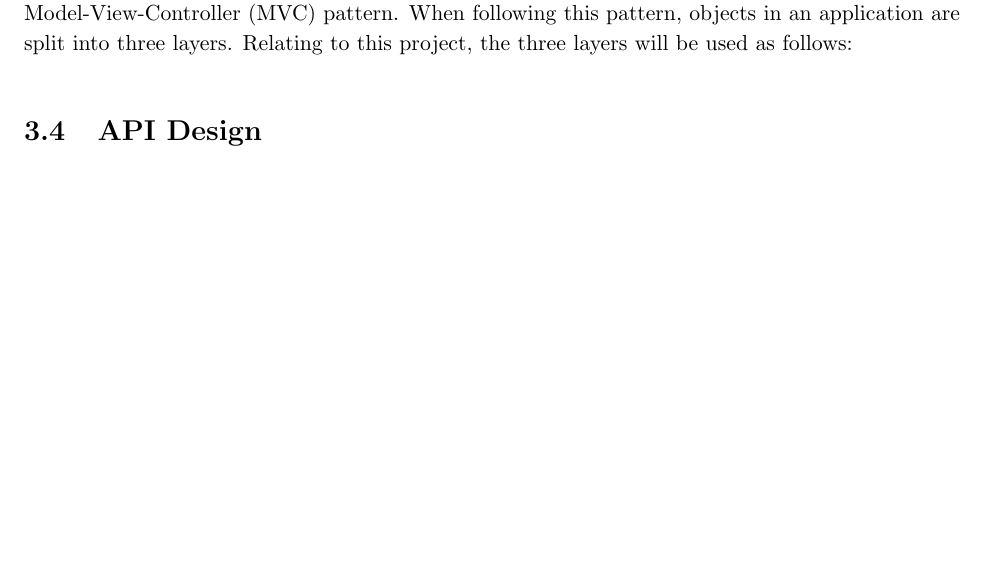
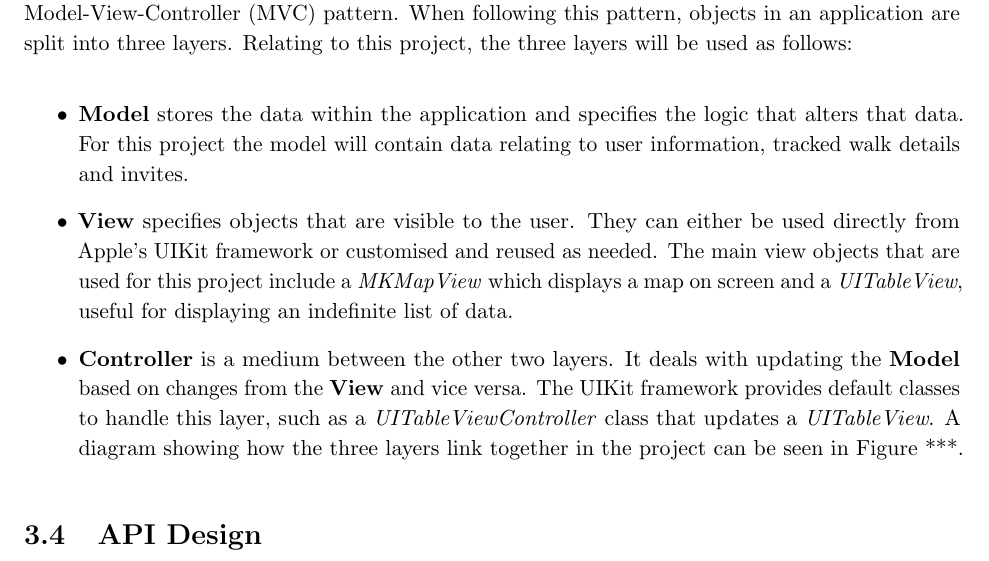
Before and after one commit to jonomuller/imperial-final-report, a LaTeX thesis (FinalReport.tex, which reads sections/design.tex): part of page 22 of 33, cut so that both start at the same text, the shorter picture padded with empty space. Compiled offline with pdfLaTeX.

Commit message:
Add descriptions for MVC as bullet points Need to add MVC diagram

```diff
--- a/sections/design.tex
+++ b/sections/design.tex
@@ -95,6 +95,14 @@ Before any implementation took place, I conducted an initial survey to find out
 
 An encouraged design pattern to use when creating a mobile application, namely an iOS app, is the Model-View-Controller (MVC) pattern. When following this pattern, objects in an application are split into three layers. Relating to this project, the three layers will be used as follows:
 
+\begin{itemize}
+  \item \textbf{Model} stores the data within the application and specifies the logic that alters that data. For this project the model will contain data relating to user information, tracked walk details and invites.
+
+  \item \textbf{View} specifies objects that are visible to the user. They can either be used directly from Apple's UIKit framework or customised and reused as needed. The main view objects that are used for this project include a \textit{MKMapView} which displays a map on screen and a \textit{UITableView}, useful for displaying an indefinite list of data.
+
+  \item \textbf{Controller} is a medium between the other two layers. It deals with updating the \textbf{Model} based on changes from the \textbf{View} and vice versa. The UIKit framework provides default classes to handle this layer, such as a \textit{UITableViewController} class that updates a \textit{UITableView}. A diagram showing how the three layers link together in the project can be seen in Figure ***.
+\end{itemize}
+
 % mvc
 % tab-bar
 % human interface guidelines
```
